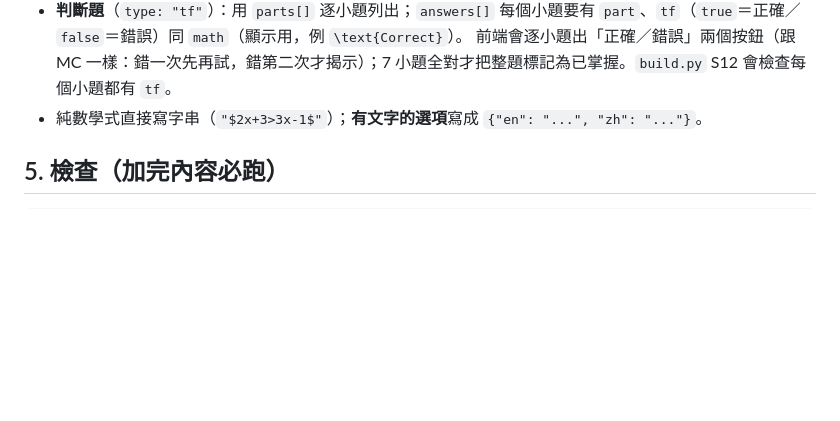
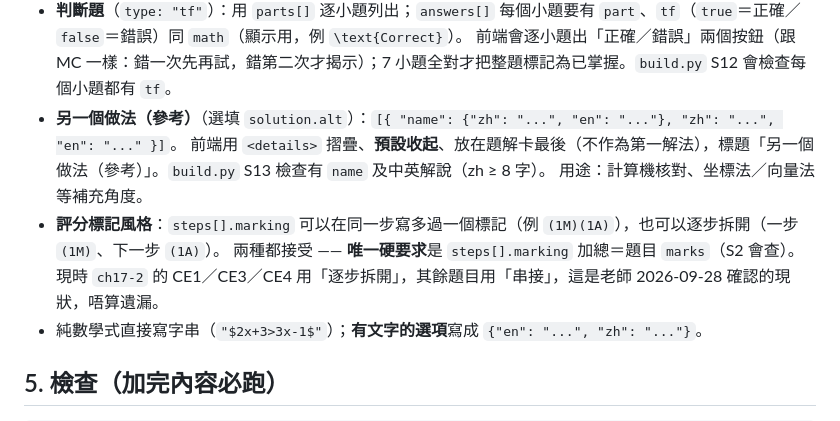
Before and after one commit to math-lov/s5a-maths, a Markdown page: docs/ADD-CONTENT-HANDOFF.md, the part around the change. GitHub-like rendering; blank space fills up the shorter version.

Commit message:
docs：交接文件補上 solution.alt 寫法、S13 檢查，以及評分標記風格（串接／拆開都接受）的決定

```diff
--- a/docs/ADD-CONTENT-HANDOFF.md
+++ b/docs/ADD-CONTENT-HANDOFF.md
@@ -81,6 +81,11 @@
 * **長題**：`parts[]`（每個 `marks`，加總＝題目 `marks`）＋ 同樣的 `solution.steps`（`marking` 加總亦要對得上）。
 * **判斷題**（`type: "tf"`）：用 `parts[]` 逐小題列出；`answers[]` 每個小題要有 `part`、`tf`（`true`＝正確／`false`＝錯誤）同 `math`（顯示用，例 `\text{Correct}`）。
   前端會逐小題出「正確／錯誤」兩個按鈕（跟 MC 一樣：錯一次先再試，錯第二次才揭示）；7 小題全對才把整題標記為已掌握。`build.py` S12 會檢查每個小題都有 `tf`。
+* **另一個做法（參考）**（選填 `solution.alt`）：`[{ "name": {"zh": "...", "en": "..."}, "zh": "...", "en": "..." }]`。
+  前端用 `<details>` 摺疊、**預設收起**、放在題解卡最後（不作為第一解法），標題「另一個做法（參考）」。`build.py` S13 檢查有 `name` 及中英解說（zh ≥ 8 字）。
+  用途：計算機核對、坐標法／向量法等補充角度。
+* **評分標記風格**：`steps[].marking` 可以在同一步寫多過一個標記（例 `(1M)(1A)`），也可以逐步拆開（一步 `(1M)`、下一步 `(1A)`）。
+  兩種都接受 —— **唯一硬要求**是 `steps[].marking` 加總＝題目 `marks`（S2 會查）。現時 `ch17-2` 的 CE1／CE3／CE4 用「逐步拆開」，其餘題目用「串接」，這是老師 2026-09-28 確認的現狀，唔算遺漏。
 * 純數學式直接寫字串（`"$2x+3>3x-1$"`）；**有文字的選項**寫成 `{"en": "...", "zh": "..."}`。
 
 ## 5. 檢查（加完內容必跑）
```
